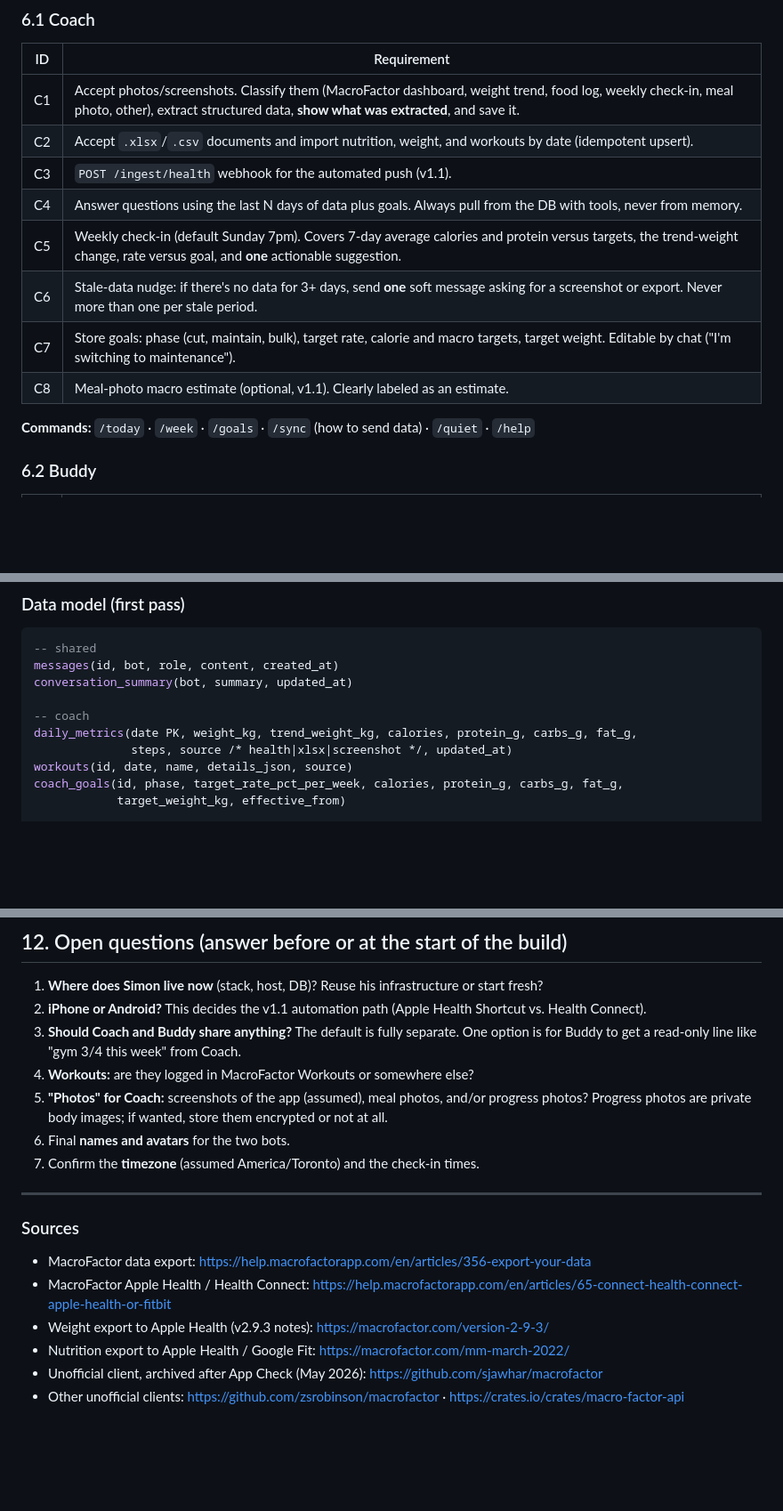
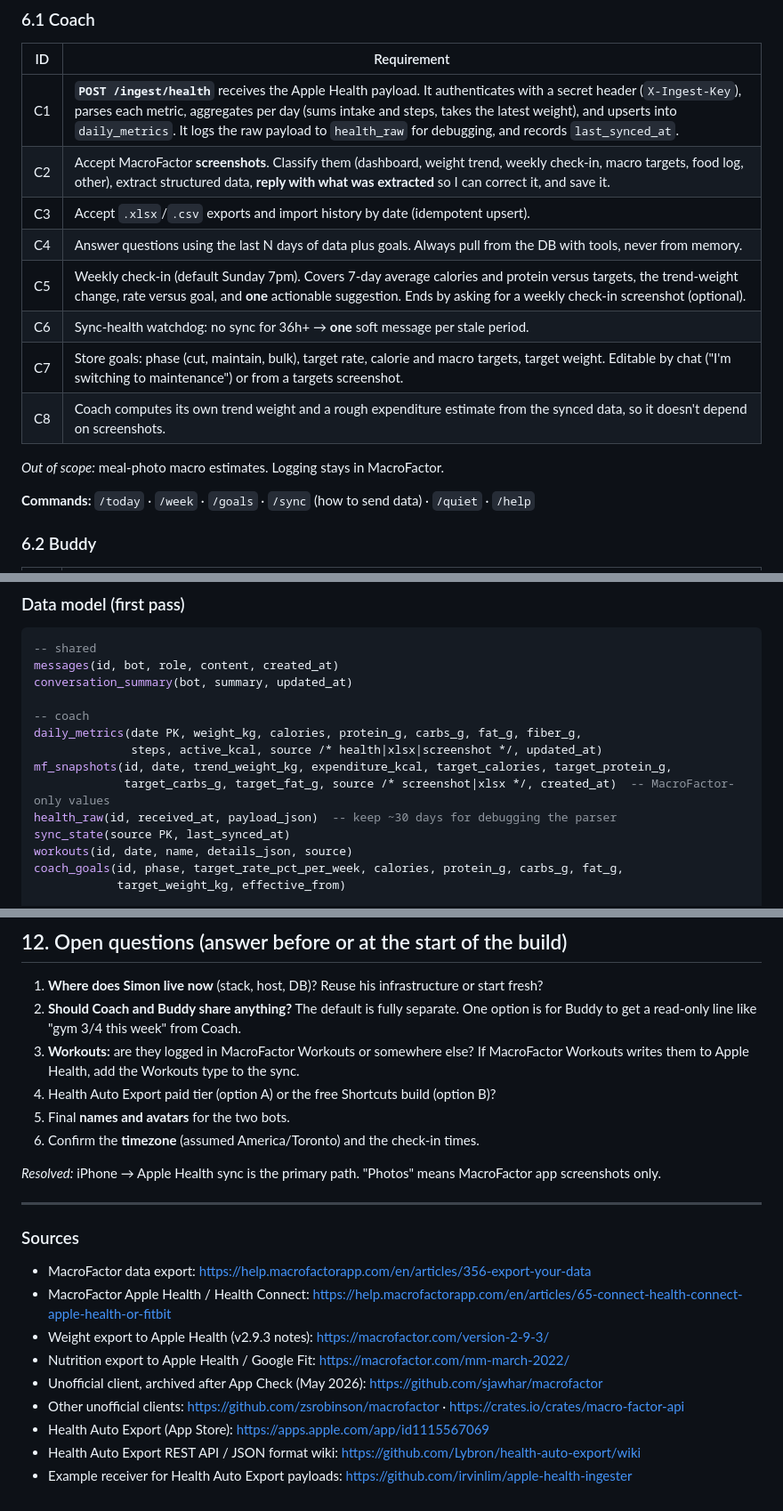
Before and after one commit to toptutorsmtl/top-tutors-website, a Markdown page: docs/prd-coach-and-buddy-bots.md, 3 parts joined by grey strips. Shown at 89% size. Drawn GitHub-style; blank space fills up the shorter version.

```diff
--- a/docs/prd-coach-and-buddy-bots.md
+++ b/docs/prd-coach-and-buddy-bots.md
@@ -87,14 +123,16 @@ If I'm on **Android**, v1.1 becomes a Health Connect export path, which needs re
 
 | ID | Requirement |
 |---|---|
-| C1 | Accept photos/screenshots. Classify them (MacroFactor dashboard, weight trend, food log, weekly check-in, meal photo, other), extract structured data, **show what was extracted**, and save it. |
-| C2 | Accept `.xlsx`/`.csv` documents and import nutrition, weight, and workouts by date (idempotent upsert). |
-| C3 | `POST /ingest/health` webhook for the automated push (v1.1). |
+| C1 | **`POST /ingest/health`** receives the Apple Health payload. It authenticates with a secret header (`X-Ingest-Key`), parses each metric, aggregates per day (sums intake and steps, takes the latest weight), and upserts into `daily_metrics`. It logs the raw payload to `health_raw` for debugging, and records `last_synced_at`. |
+| C2 | Accept MacroFactor **screenshots**. Classify them (dashboard, weight trend, weekly check-in, macro targets, food log, other), extract structured data, **reply with what was extracted** so I can correct it, and save it. |
+| C3 | Accept `.xlsx`/`.csv` exports and import history by date (idempotent upsert). |
 | C4 | Answer questions using the last N days of data plus goals. Always pull from the DB with tools, never from memory. |
-| C5 | Weekly check-in (default Sunday 7pm). Covers 7-day average calories and protein versus targets, the trend-weight change, rate versus goal, and **one** actionable suggestion. |
-| C6 | Stale-data nudge: if there's no data for 3+ days, send **one** soft message asking for a screenshot or export. Never more than one per stale period. |
-| C7 | Store goals: phase (cut, maintain, bulk), target rate, calorie and macro targets, target weight. Editable by chat ("I'm switching to maintenance"). |
-| C8 | Meal-photo macro estimate (optional, v1.1). Clearly labeled as an estimate. |
+| C5 | Weekly check-in (default Sunday 7pm). Covers 7-day average calories and protein versus targets, the trend-weight change, rate versus goal, and **one** actionable suggestion. Ends by asking for a weekly check-in screenshot (optional). |
+| C6 | Sync-health watchdog: no sync for 36h+ → **one** soft message per stale period. |
+| C7 | Store goals: phase (cut, maintain, bulk), target rate, calorie and macro targets, target weight. Editable by chat ("I'm switching to maintenance") or from a targets screenshot. |
+| C8 | Coach computes its own trend weight and a rough expenditure estimate from the synced data, so it doesn't depend on screenshots. |
+
+*Out of scope:* meal-photo macro estimates. Logging stays in MacroFactor.
 
 **Commands:** `/today` · `/week` · `/goals` · `/sync` (how to send data) · `/quiet` · `/help`
 
@@ -142,8 +180,12 @@ messages(id, bot, role, content, created_at)
 conversation_summary(bot, summary, updated_at)
 
 -- coach
-daily_metrics(date PK, weight_kg, trend_weight_kg, calories, protein_g, carbs_g, fat_g,
-              steps, source /* health|xlsx|screenshot */, updated_at)
+daily_metrics(date PK, weight_kg, calories, protein_g, carbs_g, fat_g, fiber_g,
+              steps, active_kcal, source /* health|xlsx|screenshot */, updated_at)
+mf_snapshots(id, date, trend_weight_kg, expenditure_kcal, target_calories, target_protein_g,
+             target_carbs_g, target_fat_g, source /* screenshot|xlsx */, created_at)  -- MacroFactor-only values
+health_raw(id, received_at, payload_json)  -- keep ~30 days for debugging the parser
+sync_state(source PK, last_synced_at)
 workouts(id, date, name, details_json, source)
 coach_goals(id, phase, target_rate_pct_per_week, calories, protein_g, carbs_g, fat_g,
             target_weight_kg, effective_from)
@@ -204,12 +255,13 @@ For each bot:
 ## 12. Open questions (answer before or at the start of the build)
 
 1. **Where does Simon live now** (stack, host, DB)? Reuse his infrastructure or start fresh?
-2. **iPhone or Android?** This decides the v1.1 automation path (Apple Health Shortcut vs. Health Connect).
-3. **Should Coach and Buddy share anything?** The default is fully separate. One option is for Buddy to get a read-only line like "gym 3/4 this week" from Coach.
-4. **Workouts:** are they logged in MacroFactor Workouts or somewhere else?
-5. **"Photos" for Coach:** screenshots of the app (assumed), meal photos, and/or progress photos? Progress photos are private body images; if wanted, store them encrypted or not at all.
-6. Final **names and avatars** for the two bots.
-7. Confirm the **timezone** (assumed America/Toronto) and the check-in times.
+2. **Should Coach and Buddy share anything?** The default is fully separate. One option is for Buddy to get a read-only line like "gym 3/4 this week" from Coach.
+3. **Workouts:** are they logged in MacroFactor Workouts or somewhere else? If MacroFactor Workouts writes them to Apple Health, add the Workouts type to the sync.
+4. Health Auto Export paid tier (option A) or the free Shortcuts build (option B)?
+5. Final **names and avatars** for the two bots.
+6. Confirm the **timezone** (assumed America/Toronto) and the check-in times.
+
+*Resolved:* iPhone → Apple Health sync is the primary path. "Photos" means MacroFactor app screenshots only.
 
 ---
 
@@ -220,3 +272,6 @@ For each bot:
 - Nutrition export to Apple Health / Google Fit: https://macrofactor.com/mm-march-2022/
 - Unofficial client, archived after App Check (May 2026): https://github.com/sjawhar/macrofactor
 - Other unofficial clients: https://github.com/zsrobinson/macrofactor · https://crates.io/crates/macro-factor-api
+- Health Auto Export (App Store): https://apps.apple.com/app/id1115567069
+- Health Auto Export REST API / JSON format wiki: https://github.com/Lybron/health-auto-export/wiki
+- Example receiver for Health Auto Export payloads: https://github.com/irvinlim/apple-health-ingester
```
Also changed, not shown: other parts of docs/prd-coach-and-buddy-bots.md (+59 -14 lines).
